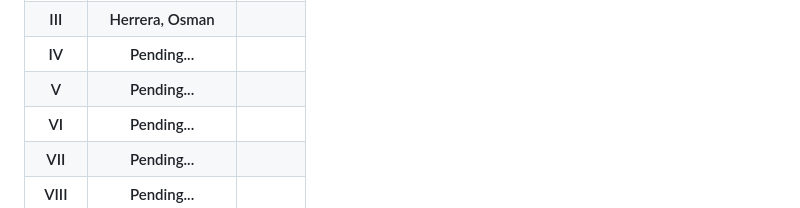
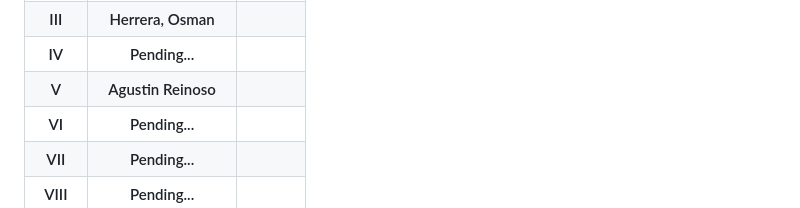
Before and after one commit to CodeSystem2022/PrimatesCuartoSemestre, a Markdown page: README.md, the part around the change. Drawn GitHub-style.

```diff
--- a/README.md
+++ b/README.md
@@ -31,7 +31,7 @@
   </tr>
   <tr>
     <th>V</th>
-    <th>Pending...</th>
+    <th>Agustin Reinoso</th>
     <th>  </th>
   </tr>
   <tr>
```
